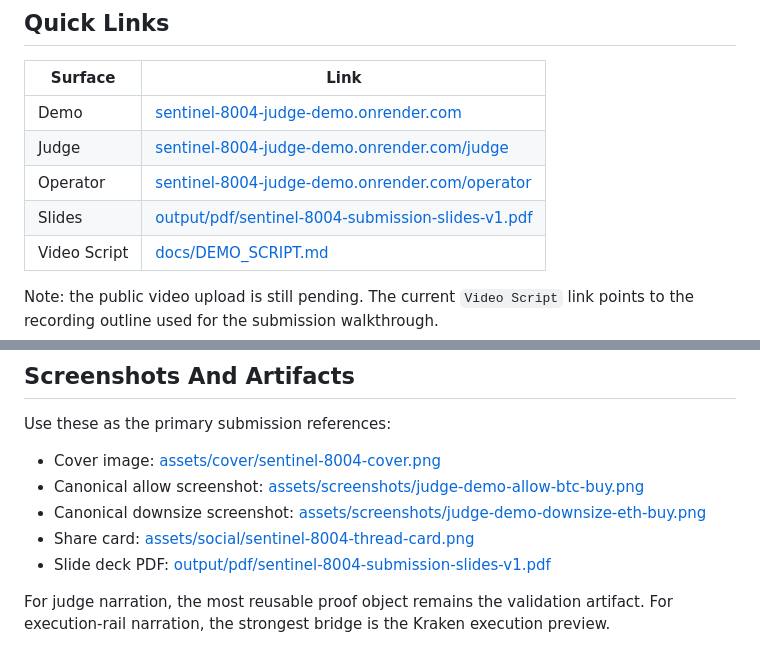
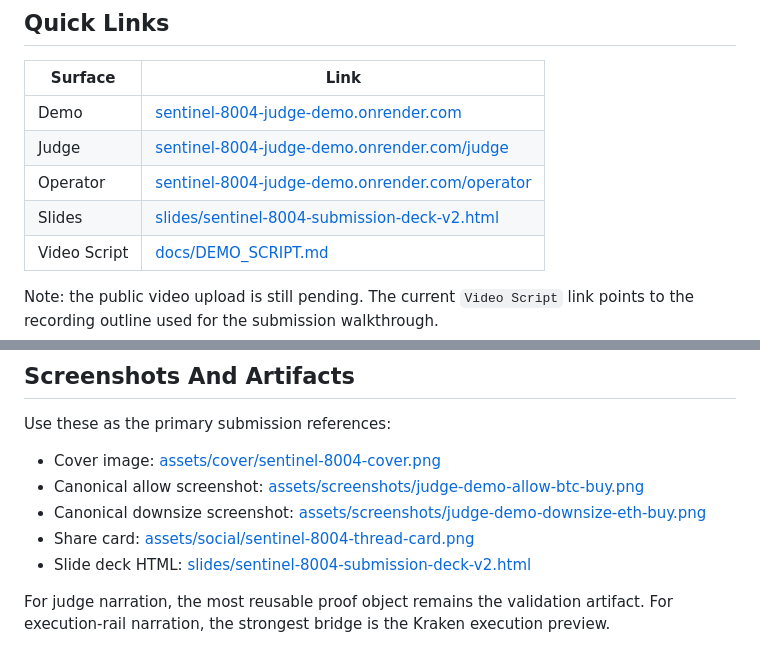
Before and after one commit to Vetassikc/Vartovii-Sentinel-8004, a Markdown page: README.md, 2 parts joined by grey strips. Drawn GitHub-style.

Commit message:
docs: point judge README slides link to tracked v2 deck

```diff
--- a/README.md
+++ b/README.md
@@ -15,7 +15,7 @@ bot is supporting proof only and does not replace the Sentinel-first thesis.
 | Demo | [sentinel-8004-judge-demo.onrender.com](https://sentinel-8004-judge-demo.onrender.com) |
 | Judge | [sentinel-8004-judge-demo.onrender.com/judge](https://sentinel-8004-judge-demo.onrender.com/judge) |
 | Operator | [sentinel-8004-judge-demo.onrender.com/operator](https://sentinel-8004-judge-demo.onrender.com/operator) |
-| Slides | [output/pdf/sentinel-8004-submission-slides-v1.pdf](output/pdf/sentinel-8004-submission-slides-v1.pdf) |
+| Slides | [slides/sentinel-8004-submission-deck-v2.html](slides/sentinel-8004-submission-deck-v2.html) |
 | Video Script | [docs/DEMO_SCRIPT.md](docs/DEMO_SCRIPT.md) |
 
 Note: the public video upload is still pending. The current `Video Script` link points
@@ -187,8 +187,8 @@ Use these as the primary submission references:
   [assets/screenshots/judge-demo-downsize-eth-buy.png](assets/screenshots/judge-demo-downsize-eth-buy.png)
 - Share card:
   [assets/social/sentinel-8004-thread-card.png](assets/social/sentinel-8004-thread-card.png)
-- Slide deck PDF:
-  [output/pdf/sentinel-8004-submission-slides-v1.pdf](output/pdf/sentinel-8004-submission-slides-v1.pdf)
+- Slide deck HTML:
+  [slides/sentinel-8004-submission-deck-v2.html](slides/sentinel-8004-submission-deck-v2.html)
 
 For judge narration, the most reusable proof object remains the validation
 artifact. For execution-rail narration, the strongest bridge is the Kraken
```
